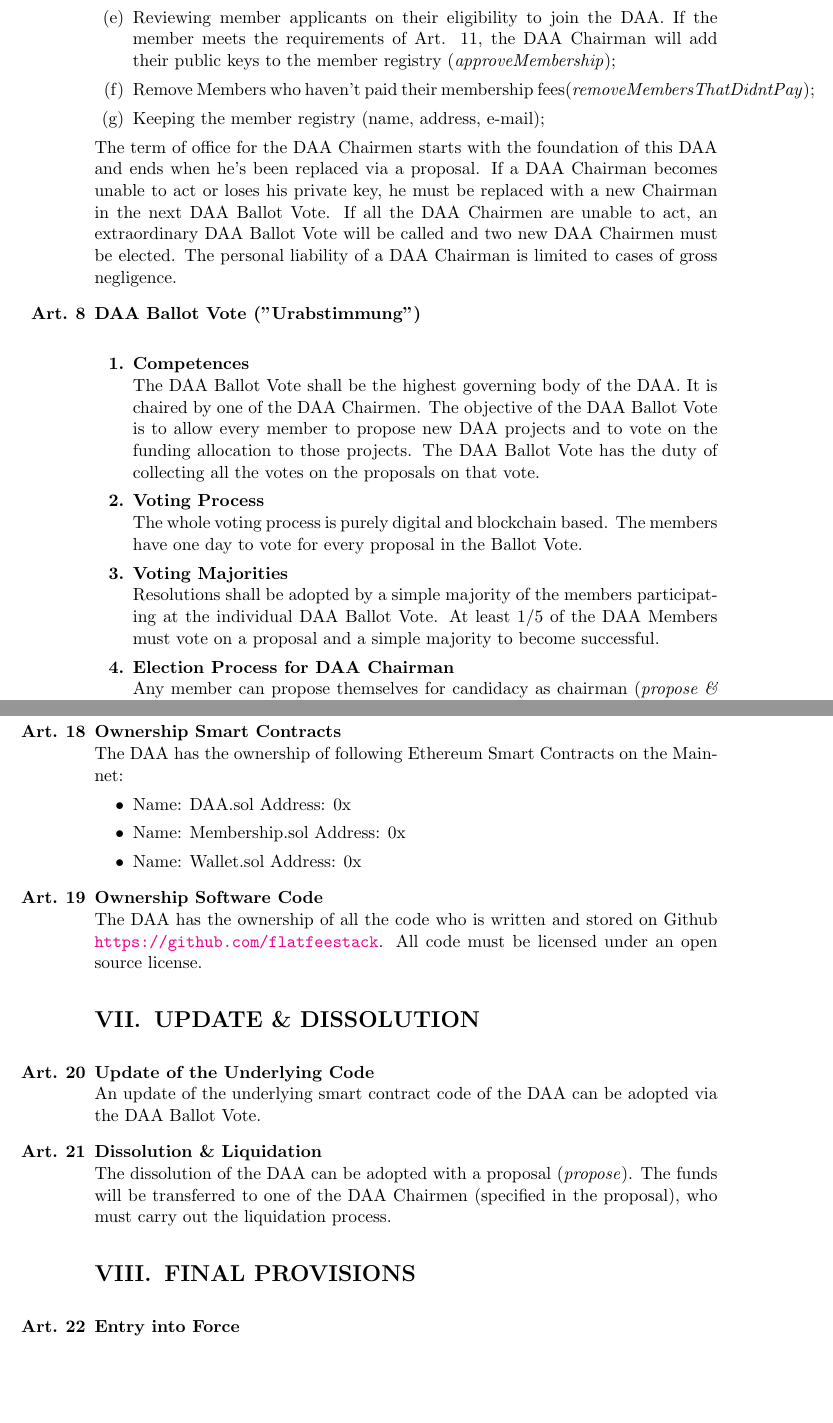
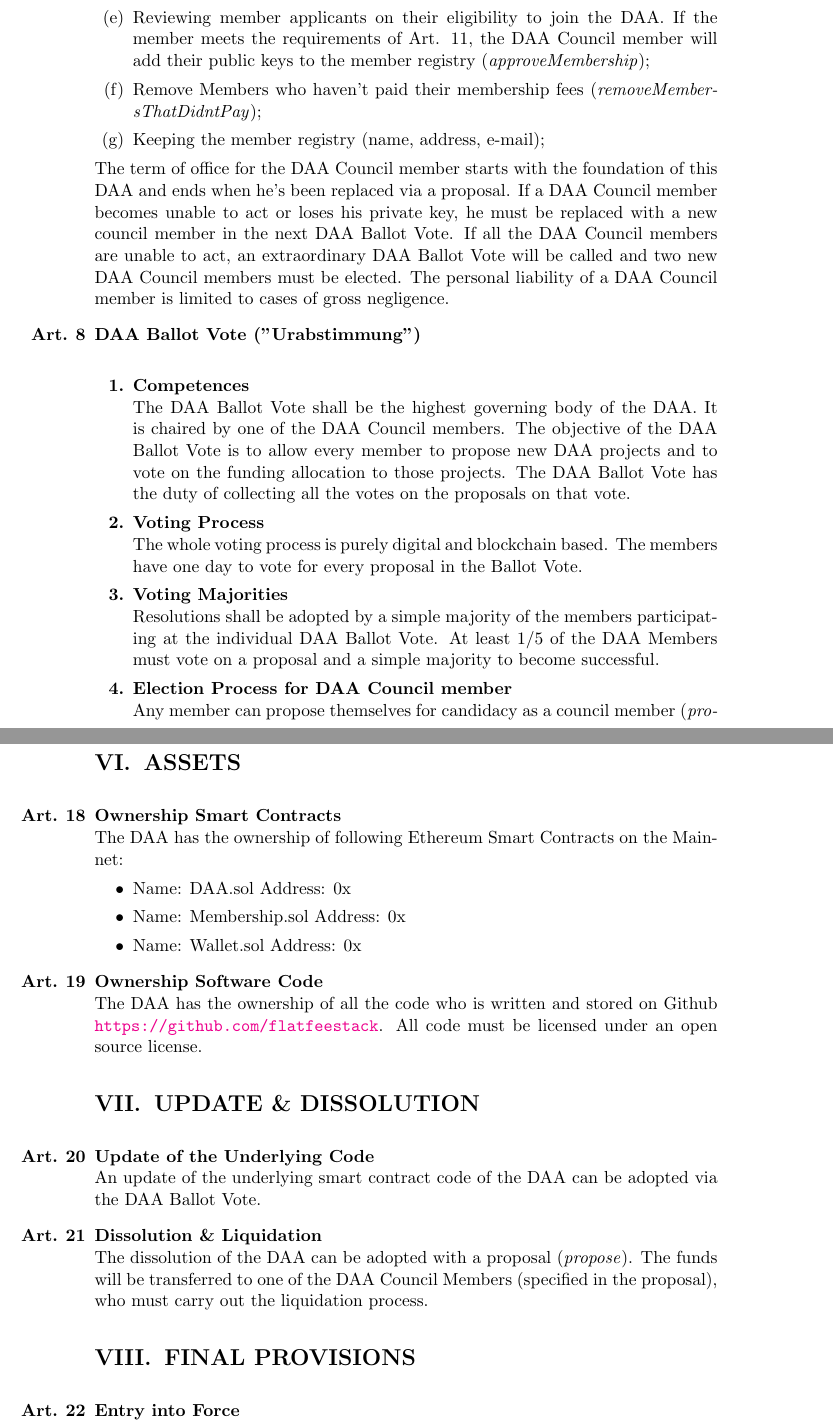
Before and after one commit to flatfeestack/bylaws, a LaTeX document (bylaws.tex, which reads chapters/structure-organisation.tex, chapters/update-dissolution.tex): two parts of pages 4 and 7 of 7, joined at a grey line, cut so that both start at the same text, the shorter picture padded with empty space. Compiled offline with pdfLaTeX.

Commit message:
rename chairman to council member

```diff
--- a/bylaws.tex
+++ b/bylaws.tex
@@ -1,6 +1,6 @@
 \documentclass[a4paper,11pt]{scrreprt}
 
-\input{docstyle.tex}
+\input{docstyle}
 
 %------------------------------------------------------------
 \begin{document}
@@ -11,14 +11,14 @@
     \pagebreak
 
     \begin{enumerate}[label=\textbf{Art.} \textbf{\arabic*}]
-        \input{chapters/name-domicile-purpose.tex}
-        \input{chapters/structure-organisation.tex}
-        \input{chapters/membership.tex}
-        \input{chapters/termination-of-membership.tex}
-        \input{chapters/finances.tex}
-        \input{chapters/assets.tex}
-        \input{chapters/update-dissolution.tex}
-        \input{chapters/final-provisions.tex}
+        \input{chapters/name-domicile-purpose}
+        \input{chapters/structure-organisation}
+        \input{chapters/membership}
+        \input{chapters/termination-of-membership}
+        \input{chapters/finances}
+        \input{chapters/assets}
+        \input{chapters/update-dissolution}
+        \input{chapters/final-provisions}
     \end{enumerate}
 
 %----------------------------------------------------------
--- a/chapters/structure-organisation.tex
+++ b/chapters/structure-organisation.tex
@@ -30,20 +30,20 @@ The DAA has at minimum two (2) Chairmen with the following competencies and duti
     \item Preparing and calling the next DAA Ballot Vote (\emph{setVotingSlot});
     \item Canceling a DAA Ballot Vote, if they have a good reason for it (\emph{cancelVotingSlot});
     \item Reviewing member applicants on their eligibility to join the DAA.
-    If the member meets the requirements of Art. 11, the DAA Chairman will add their public keys to the member registry (\emph{approveMembership});
-    \item Remove Members who haven't paid their membership fees(\emph{removeMembersThatDidntPay});
+    If the member meets the requirements of Art. 11, the DAA Council member will add their public keys to the member registry (\emph{approveMembership});
+    \item Remove Members who haven't paid their membership fees (\emph{removeMembersThatDidntPay});
     \item Keeping the member registry (name, address, e-mail);
 \end{enumerate}
-The term of office for the DAA Chairmen starts with the foundation of this DAA and ends when he's been replaced via a proposal.
-If a DAA Chairman becomes unable to act or loses his private key, he must be replaced with a new Chairman in the next DAA Ballot Vote.
-If all the DAA Chairmen are unable to act, an extraordinary DAA Ballot Vote will be called and two new DAA Chairmen must be elected.
-The personal liability of a DAA Chairman is limited to cases of gross negligence.
+The term of office for the DAA Council member starts with the foundation of this DAA and ends when he's been replaced via a proposal.
+If a DAA Council member becomes unable to act or loses his private key, he must be replaced with a new council member in the next DAA Ballot Vote.
+If all the DAA Council members are unable to act, an extraordinary DAA Ballot Vote will be called and two new DAA Council members must be elected.
+The personal liability of a DAA Council member is limited to cases of gross negligence.
 
 \item \textbf{DAA Ballot Vote ("Urabstimmung")} \\
 \begin{enumerate}[label=\textbf{\arabic*.}]
     \item \textbf{Competences} \\
     The DAA Ballot Vote shall be the highest governing body of the DAA.
-    It is chaired by one of the DAA Chairmen.
+    It is chaired by one of the DAA Council members.
     The objective of the DAA Ballot Vote is to allow every member to propose new DAA projects and to vote on the funding allocation to those projects.
     The DAA Ballot Vote has the duty of collecting all the votes on the proposals on that vote.
 
@@ -55,7 +55,5 @@ The personal liability of a DAA Chairman is limited to cases of gross negligence
     Resolutions shall be adopted by a simple majority of the members participating at the individual DAA Ballot Vote.
     At least 1/5 of the DAA Members must vote on a proposal and a simple majority to become successful.
 
-    \item \textbf{Election Process for DAA Chairman} \\
-    Any member can propose themselves for candidacy as chairman (\emph{propose \& addChairman}).
-    If the proposal is successful the new DAA Chairman term starts at the execution of the proposal.
-    Any member can also propose to remove a chairman (\emph{propose \& removeChairman})
+    \item \textbf{Election Process for DAA Council member} \\
+    Any member can propose themselves for candidacy as a council member (\emph{propose \& addCouncilMember}).
--- a/chapters/update-dissolution.tex
+++ b/chapters/update-dissolution.tex
@@ -5,4 +5,4 @@ An update of the underlying smart contract code of the DAA can be adopted via th
 
 \item \textbf{Dissolution \& Liquidation} \\
 The dissolution of the DAA can be adopted with a proposal (\emph{propose}).
-The funds will be transferred to one of the DAA Chairmen (specified in the proposal), who must carry out the liquidation process.
+The funds will be transferred to one of the DAA Council Members (specified in the proposal), who must carry out the liquidation process.
```
Also changed, not shown: chapters/membership.tex (+1 -1 lines), chapters/structure-organisation.tex (16 more changed lines).
